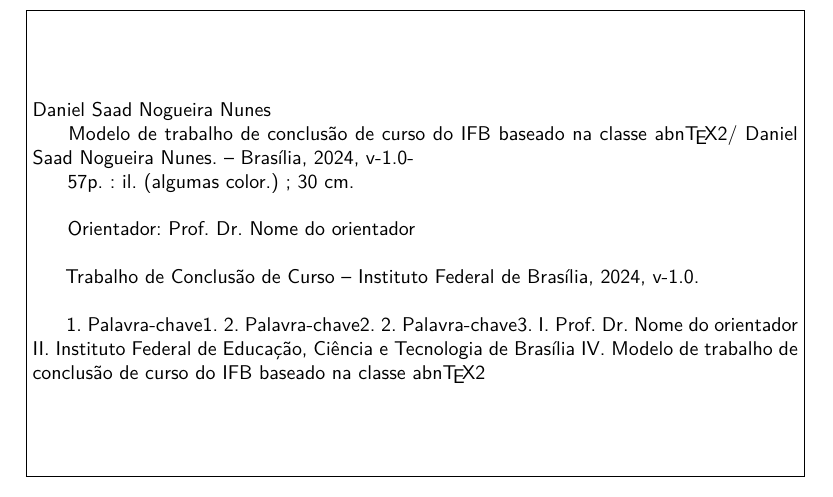
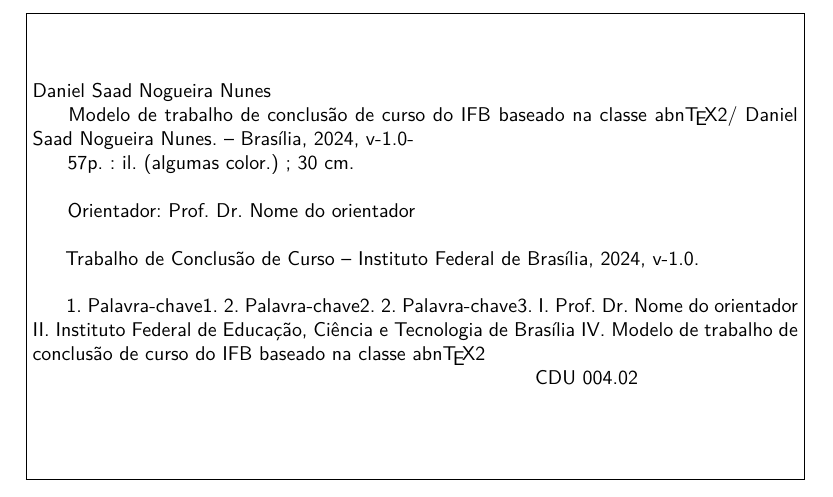
Before and after one commit to danielsaad/modelo-tcc-ifb, a LaTeX thesis (tcc.tex, which reads elementos-pre-textuais/ficha-catalografica.tex): part of page 5 of 59, cut so that both start at the same text. Compiled offline with pdfLaTeX.

Commit message:
ajustes na ficha catalográfica

```diff
--- a/elementos-pre-textuais/ficha-catalografica.tex
+++ b/elementos-pre-textuais/ficha-catalografica.tex
@@ -36,6 +36,9 @@
 		I. \imprimirorientador{}
 		II. \imprimirinstituicao{}
 		IV. \imprimirtitulo{}
+
+        \hspace{8.75cm} CDU \nomecdu\\
+
 	\end{minipage}}
 	\end{center}
 \end{fichacatalografica}
```
